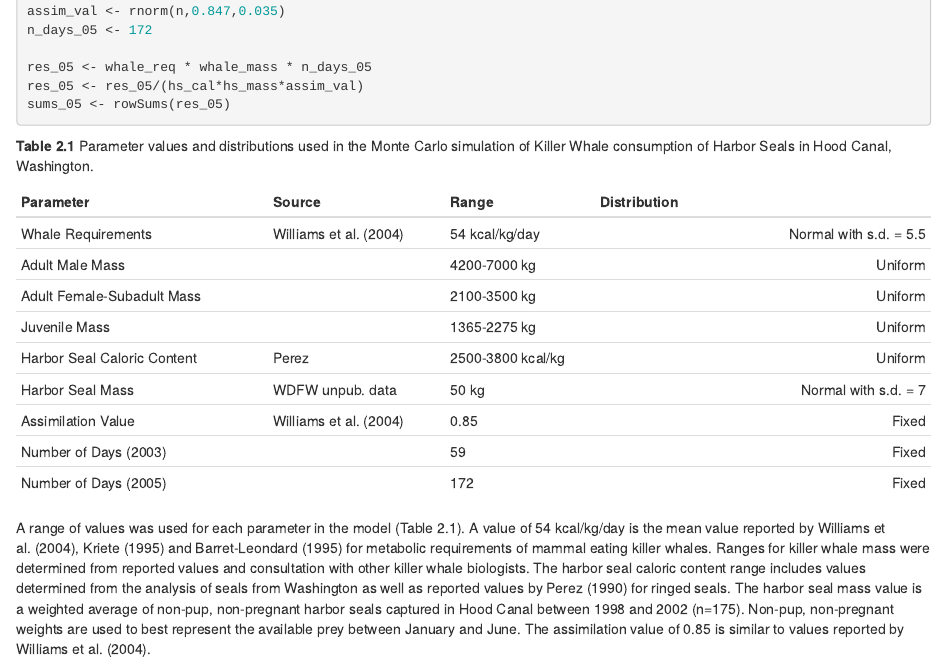
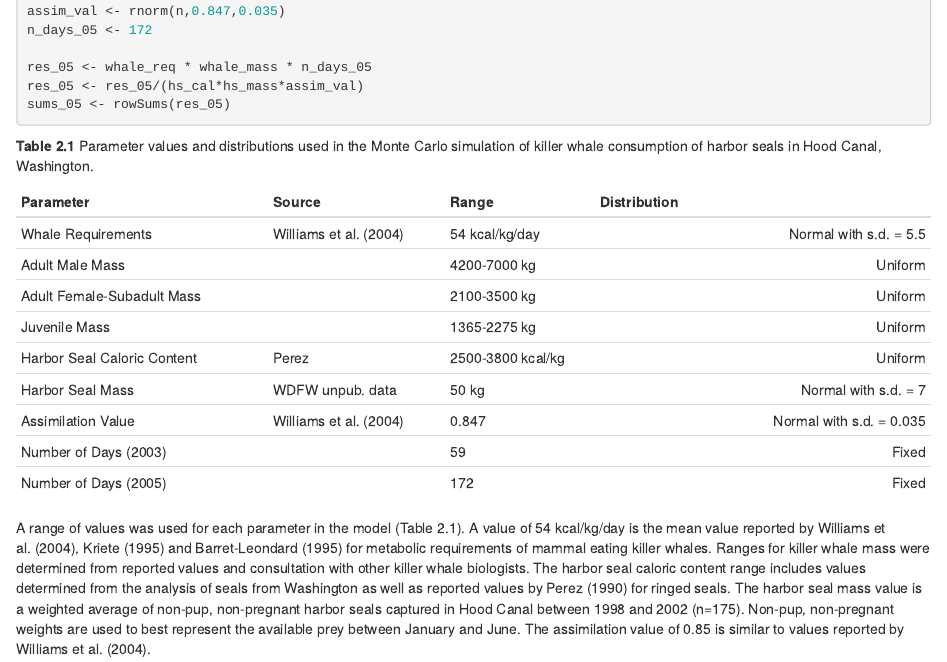
Before and after one commit to jmlondon/hc_whales, an R Markdown document (hc_whales.Rmd): the page in a window 1100 px wide, from 4010 px down. Rendered offline with R 4.5, knitr and Pandoc, with nearby package versions; code that draws random numbers runs with fixed seeds of ours.

Commit message:
EDIT TABLE 2.1 FOR BIO-ENERGETIC MODEL
update table to reflect new values used in the bio-energetic model

````diff
--- a/hc_whales.Rmd
+++ b/hc_whales.Rmd
@@ -127,7 +127,7 @@ sums_05 <- rowSums(res_05)
 ```
 
 
-**Table 2.1** Parameter values and distributions used in the Monte Carlo simulation of Killer Whale consumption of Harbor Seals in Hood Canal, Washington.
+**Table 2.1** Parameter values and distributions used in the Monte Carlo simulation of killer whale consumption of harbor seals in Hood Canal, Washington.
 
 | Parameter | Source | Range | Distribution |
 |:--------- |:------ |:----- | ------------:|
@@ -137,7 +137,7 @@ sums_05 <- rowSums(res_05)
 | Juvenile Mass |  | 1365-2275 kg | Uniform |
 | Harbor Seal Caloric Content | Perez | 2500-3800 kcal/kg | Uniform |
 | Harbor Seal Mass | WDFW unpub. data | 50 kg | Normal with s.d. = 7 |
-| Assimilation Value | Williams et al. (2004) | 0.85 | Fixed |
+| Assimilation Value | Williams et al. (2004) | 0.847 | Normal with s.d. = 0.035 |
 | Number of Days (2003) |  | 59 | Fixed |
 | Number of Days (2005) |  | 172 | Fixed |
 
````
